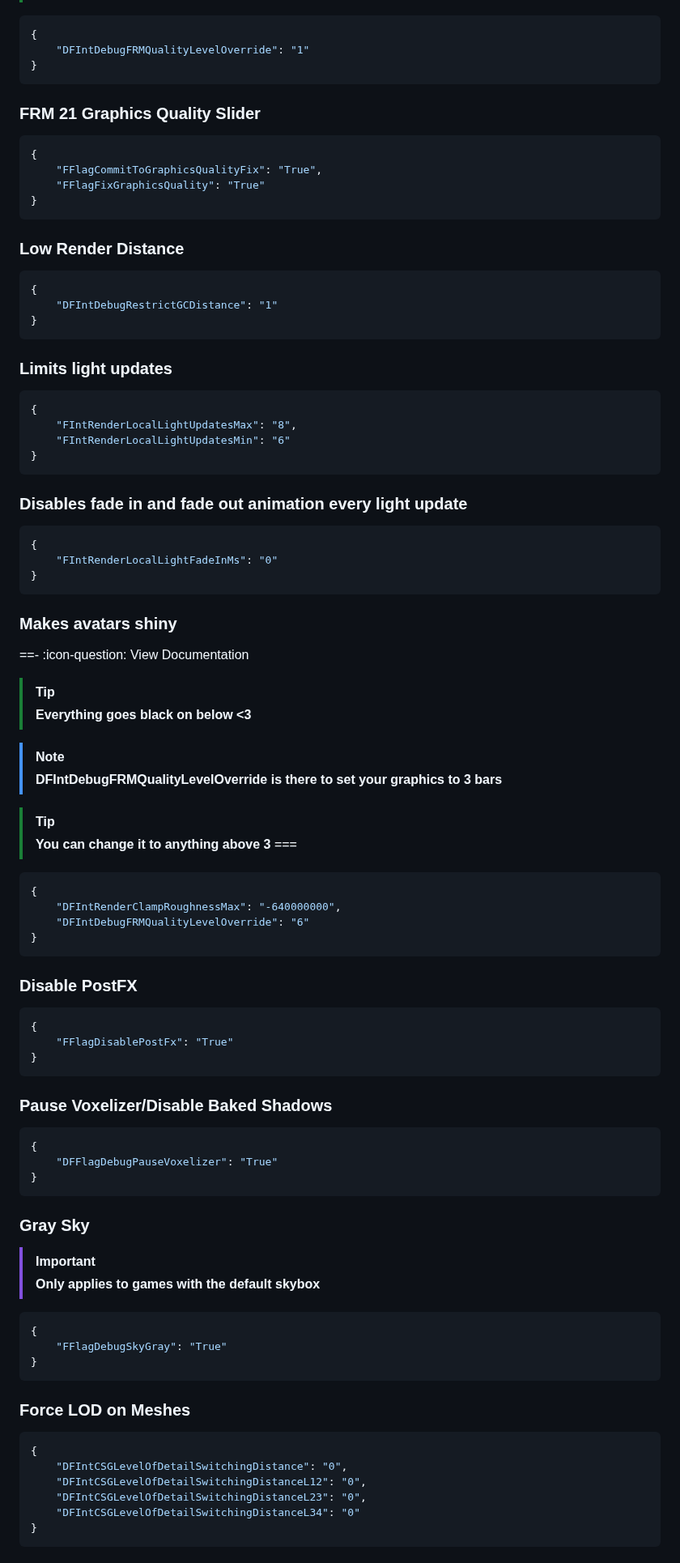
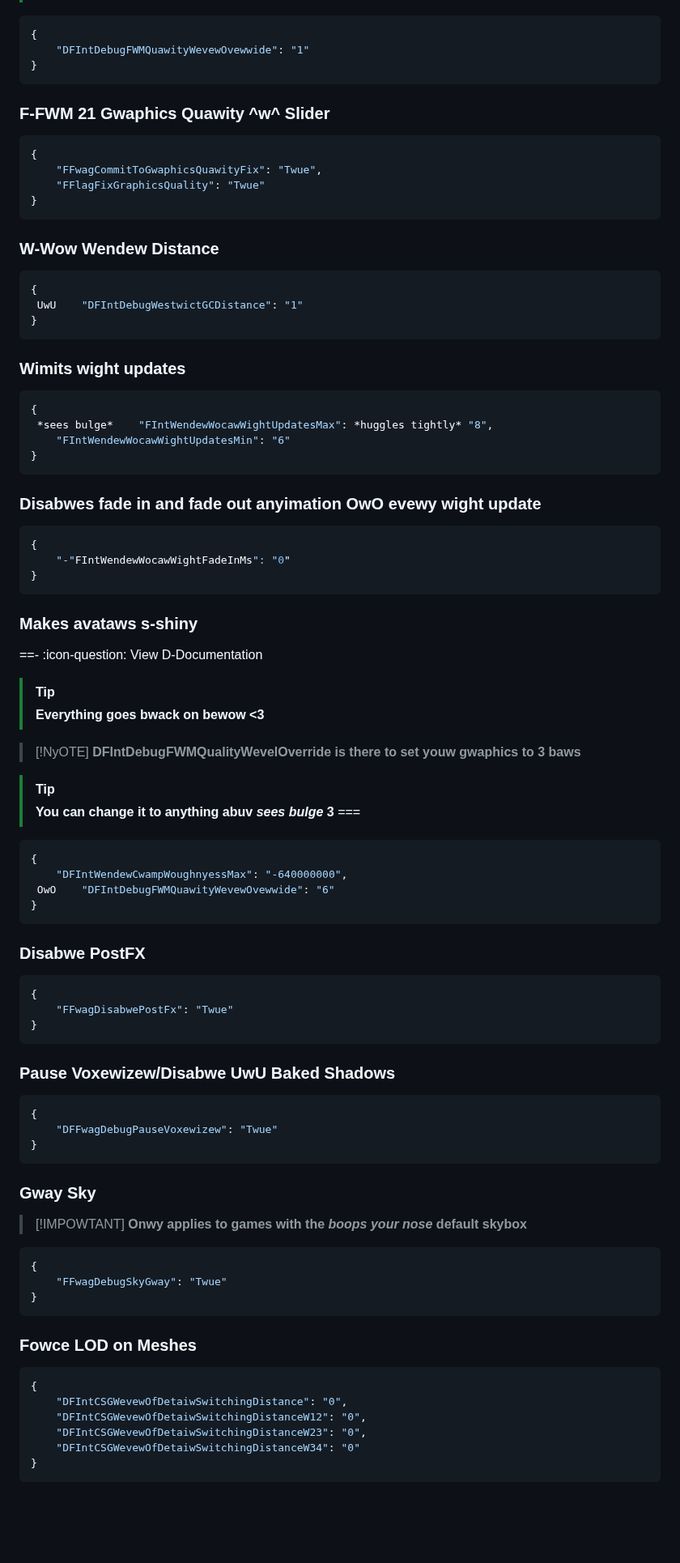
Before and after one commit to virtualflags/archive, a Markdown page: Fast Flags/Graphical Settings.md, the part around one of its changes. Shown at 81% size. GitHub-like rendering; blank space fills up the shorter version.

````diff
--- a/Fast Flags/Graphical Settings.md
+++ b/Fast Flags/Graphical Settings.md
@@ -144,78 +144,78 @@ order: -3
 ```json
 {
-    "DFIntDebugFRMQualityLevelOverride": "1"
+    "DFIntDebugFWMQuawityWevewOvewwide": "1"
 }
 ```
 
-### FRM 21 Graphics Quality Slider
+### F-FWM 21 Gwaphics Quawity ^w^ Slider
 ```json
 {
-    "FFlagCommitToGraphicsQualityFix": "True",
-    "FFlagFixGraphicsQuality": "True"
+    "FFwagCommitToGwaphicsQuawityFix": "Twue",
+    "FFlagFixGraphicsQuality": "Twue"
 }
 ```
-### Low Render Distance
+### W-Wow Wendew Distance
 ```json
 {
-    "DFIntDebugRestrictGCDistance": "1"
+ UwU    "DFIntDebugWestwictGCDistance": "1"
 }
 ```
-### Limits light updates
+### Wimits wight updates
 ```json
 {
-    "FIntRenderLocalLightUpdatesMax": "8",
-    "FIntRenderLocalLightUpdatesMin": "6"
+ *sees bulge*    "FIntWendewWocawWightUpdatesMax": *huggles tightly* "8",
+    "FIntWendewWocawWightUpdatesMin": "6"
 }
 ```
-### Disables fade in and fade out animation every light update
+### Disabwes fade in and fade out anyimation OwO evewy wight update
 ```json
 {
-    "FIntRenderLocalLightFadeInMs": "0"
+    "-"FIntWendewWocawWightFadeInMs": "0"
 }
 ```
-### Makes avatars shiny
-==- :icon-question: View Documentation
+### Makes avataws s-shiny
+==- :icon-question: View D-Documentation
 > [!TIP]
-> **Everything goes black on below <3**
+> **Everything goes bwack on bewow <3**
 
-> [!NOTE]
-> **DFIntDebugFRMQualityLevelOverride is there to set your graphics to 3 bars**
+> [!NyOTE]
+> **DFIntDebugFWMQualityWevelOverride is there to set youw gwaphics to 3 baws**
 
 > [!TIP]
-> **You can change it to anything above 3**
+> **You can change it to anything abuv *sees bulge* 3**
 ===
 ```json
 {
-    "DFIntRenderClampRoughnessMax": "-640000000",
-    "DFIntDebugFRMQualityLevelOverride": "6"
+    "DFIntWendewCwampWoughnyessMax": "-640000000",
+ OwO    "DFIntDebugFWMQuawityWevewOvewwide": "6"
 }
 ```
-### Disable PostFX
+### Disabwe PostFX
 ```json
 {
-    "FFlagDisablePostFx": "True"
+    "FFwagDisabwePostFx": "Twue"
 }
 ```
-### Pause Voxelizer/Disable Baked Shadows
+### Pause Voxewizew/Disabwe UwU Baked Shadows
 ```json
 {
-    "DFFlagDebugPauseVoxelizer": "True"
+    "DFFwagDebugPauseVoxewizew": "Twue"
 }
 ```
-### Gray Sky
-> [!IMPORTANT]
-> **Only applies to games with the default skybox**
+### Gway Sky
+> [!IMPOWTANT]
+> **Onwy applies to games with the *boops your nose* default skybox**
 ```json
 {
-    "FFlagDebugSkyGray": "True"
+    "FFwagDebugSkyGway": "Twue"
 }
 ```
-### Force LOD on Meshes
+### Fowce LOD on Meshes
 ```json
 {
-    "DFIntCSGLevelOfDetailSwitchingDistance": "0",
-    "DFIntCSGLevelOfDetailSwitchingDistanceL12": "0",
-    "DFIntCSGLevelOfDetailSwitchingDistanceL23": "0",
-    "DFIntCSGLevelOfDetailSwitchingDistanceL34": "0"
+    "DFIntCSGWevewOfDetaiwSwitchingDistance": "0",
+    "DFIntCSGWevewOfDetaiwSwitchingDistanceW12": "0",
+    "DFIntCSGWevewOfDetaiwSwitchingDistanceW23": "0",
+    "DFIntCSGWevewOfDetaiwSwitchingDistanceW34": "0"
 }
 ```
````
Also changed, not shown: other parts of Fast Flags/Graphical Settings.md (+104 -104 lines).
